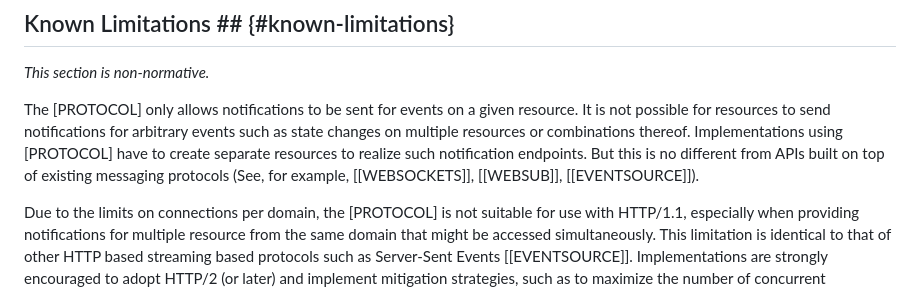
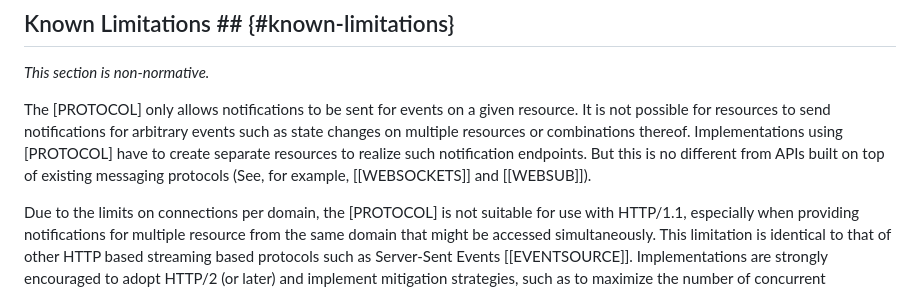
Before and after one commit to CxRes/per-resource-events, a Markdown page: src/sections/design.md, the part around the change. Rendered like a GitHub page.

Commit message:
fix: Remove Eventsource from list of alternative protocols
Removed Eventsource from list of alternative messaging protocols used for implementing notifications when describing known limitations. Eventsource like PREP is built on top of HTTP and hence is not using an alternative messaging protocol.

Signed-off-by: Rahul Gupta <cxres@users.noreply.github.com>

```diff
--- a/src/sections/design.md
+++ b/src/sections/design.md
@@ -41,6 +41,6 @@ To the extent feasible, the [PROTOCOL]:
 
 *This section is non-normative.*
 
-The [PROTOCOL] only allows notifications to be sent for events on a given resource. It is not possible for resources to send notifications for arbitrary events such as state changes on multiple resources or combinations thereof. Implementations using [PROTOCOL] have to create separate resources to realize such notification endpoints. But this is no different from APIs built on top of existing messaging protocols (See, for example, [[WEBSOCKETS]], [[WEBSUB]], [[EVENTSOURCE]]).
+The [PROTOCOL] only allows notifications to be sent for events on a given resource. It is not possible for resources to send notifications for arbitrary events such as state changes on multiple resources or combinations thereof. Implementations using [PROTOCOL] have to create separate resources to realize such notification endpoints. But this is no different from APIs built on top of existing messaging protocols (See, for example, [[WEBSOCKETS]] and [[WEBSUB]]).
 
 Due to the limits on connections per domain, the [PROTOCOL] is not suitable for use with HTTP/1.1, especially when providing notifications for multiple resource from the same domain that might be accessed simultaneously. This limitation is identical to that of other HTTP based streaming based protocols such as Server-Sent Events [[EVENTSOURCE]]. Implementations are strongly encouraged to adopt HTTP/2 (or later) and implement mitigation strategies, such as to maximize the number of concurrent connections and to provide alternate locations for resources on different domains.
```
